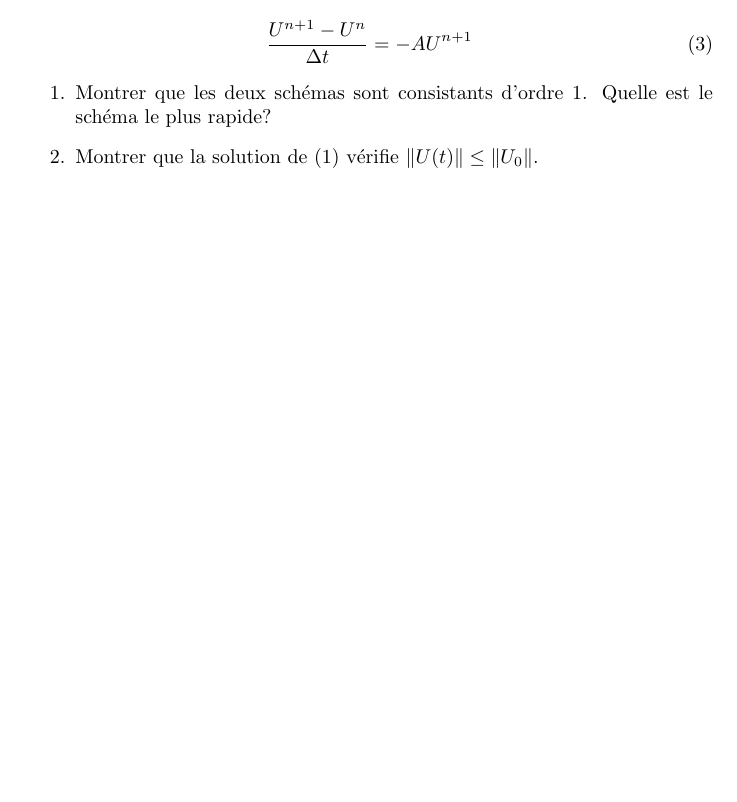
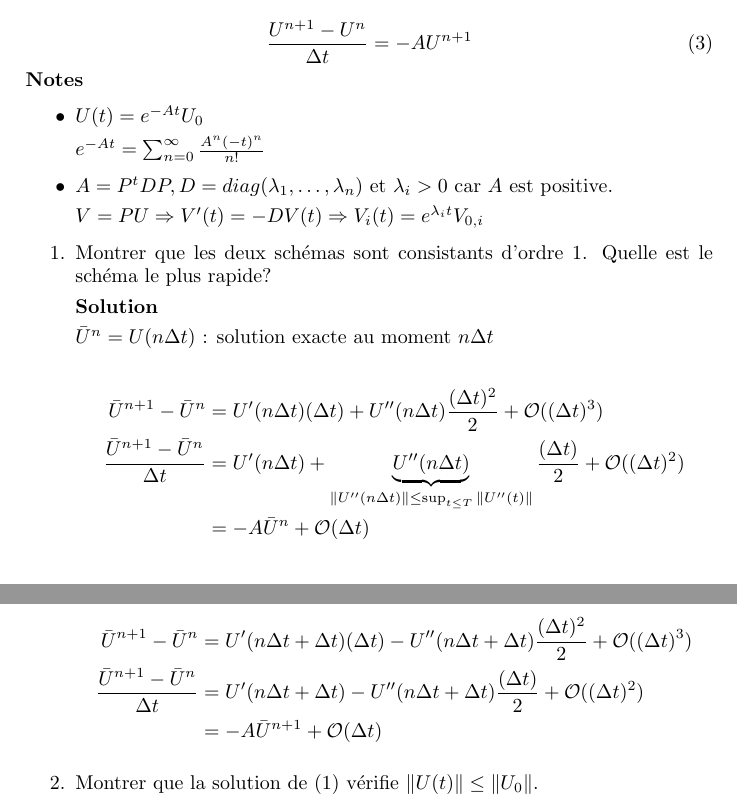
Before and after one commit to marioyc/polytechnique, a LaTeX document (MAP 411/MAP 411 - PC.tex): part of page 1 of 2 before the commit and two parts of pages 1 and 2 of 2 after it, the two joined at a grey line, cut so that both start at the same text, the shorter picture padded with empty space. Compiled offline with pdfLaTeX.

Commit message:
PC1 MAP 411

```diff
--- a/MAP 411/MAP 411 - PC.tex
+++ b/MAP 411/MAP 411 - PC.tex
@@ -3,6 +3,8 @@
 \usepackage[utf8]{inputenc}
 \usepackage{amssymb}
 \usepackage{amsmath}
+
+\setlength\parindent{0pt}
 
 \newenvironment{exercice}[1][Exercice]{\begin{trivlist}
 \item[\hskip \labelsep {\bfseries #1}]}{\end{trivlist}}
@@ -40,9 +42,39 @@ et le deuxième schéma, dit schéma implicite, s'écrit
 \frac{U^{n + 1} - U^n}{\Delta t} = -A U^{n + 1}
 \end{equation}
 
+\textbf{Notes}
+
+\begin{itemize}
+\item
+$U(t) = e^{-At}U_0$
+
+$e^{-At} = \sum_{n = 0}^{\infty} \frac{A^n(-t)^n}{n!}$
+
+\item
+$A = P^t D P, D = diag(\lambda_1, \ldots, \lambda_n)$ et $\lambda_i > 0$ car $A$ est positive.
+
+$V = PU \Rightarrow V'(t) = -DV(t) \Rightarrow V_i(t) = e^{\lambda_i t}V_{0,i}$
+\end{itemize}
+
 \begin{enumerate}
 \item
 Montrer que les deux schémas sont consistants d'ordre 1. Quelle est le schéma le plus rapide?
+
+\textbf{Solution}
+
+$\bar{U}^n = U(n \Delta t)$ : solution exacte au moment $n \Delta t$
+
+\begin{align*}
+\bar{U}^{n + 1} - \bar{U}^n &= U'(n \Delta t) (\Delta t) + U''(n \Delta t)\frac{(\Delta t)^2}{2}  + \mathcal{O} ((\Delta t)^3) \\
+\frac{\bar{U}^{n + 1} - \bar{U}^n}{\Delta t} &= U'(n \Delta t) + \underbrace{U''(n \Delta t)}_{\| U''(n \Delta t) \| \leq \sup_{t \leq T} \| U''(t) \|}\frac{(\Delta t)}{2} + \mathcal{O} ((\Delta t)^2) \\
+&= -A \bar{U}^n + \mathcal{O}(\Delta t)
+\end{align*}
+
+\begin{align*}
+\bar{U}^{n + 1} - \bar{U}^n &= U'(n \Delta t + \Delta t) (\Delta t) - U''(n \Delta t + \Delta t)\frac{(\Delta t)^2}{2}  + \mathcal{O} ((\Delta t)^3) \\
+\frac{\bar{U}^{n + 1} - \bar{U}^n}{\Delta t} &= U'(n \Delta t + \Delta t) - U''(n \Delta t + \Delta t)\frac{(\Delta t)}{2} + \mathcal{O} ((\Delta t)^2) \\
+&= -A \bar{U}^{n + 1} + \mathcal{O}(\Delta t)
+\end{align*}
 
 \item
 Montrer que la solution de $(1)$ vérifie $\| U(t) \| \leq \| U_0 \|$.
```
